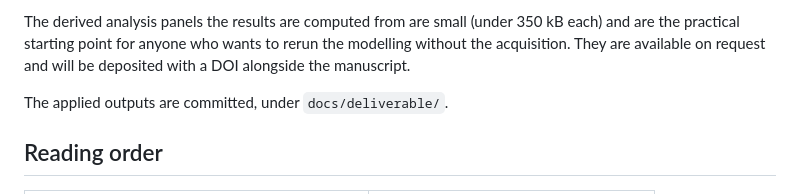
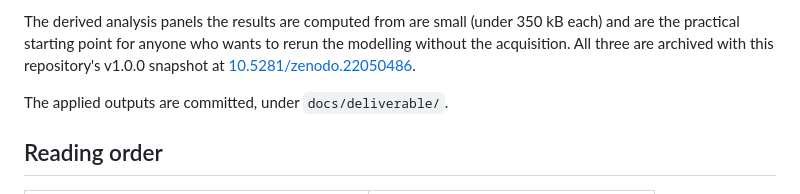
Before and after one commit to concretemicrowave/surrey-biome-pipeline, a Markdown page: README.md, the part around one of its changes. Rendered like a GitHub page.

Commit message:
Link the Zenodo archive now that it is minted
Concept DOI badge under the title, and the panels paragraph replaced its "available
on request, will be deposited" promise with the version DOI that now holds them.

Co-Authored-By: Claude Opus 5 (1M context) <noreply@anthropic.com>

```diff
--- a/README.md
+++ b/README.md
@@ -272,8 +274,9 @@ resumes for free.
 
 The derived analysis panels the results are computed from are small
 (under 350 kB each) and are the practical starting point for anyone who wants to
-rerun the modelling without the acquisition. They are available on request and
-will be deposited with a DOI alongside the manuscript.
+rerun the modelling without the acquisition. All three are archived with this
+repository's v1.0.0 snapshot at
+[10.5281/zenodo.22050486](https://doi.org/10.5281/zenodo.22050486).
 
 The applied outputs are committed, under `docs/deliverable/`.
 
```
Also changed, not shown: other parts of README.md (+2 -0 lines).
